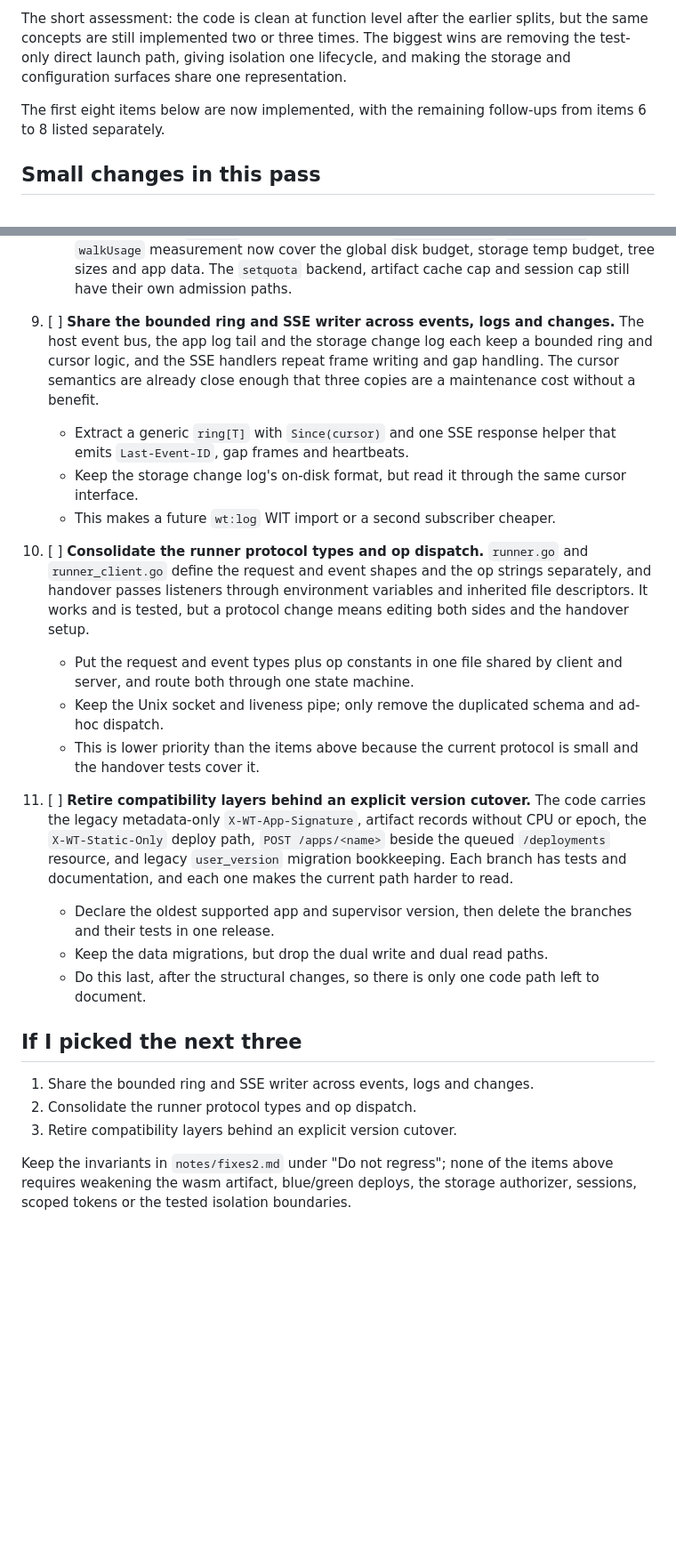
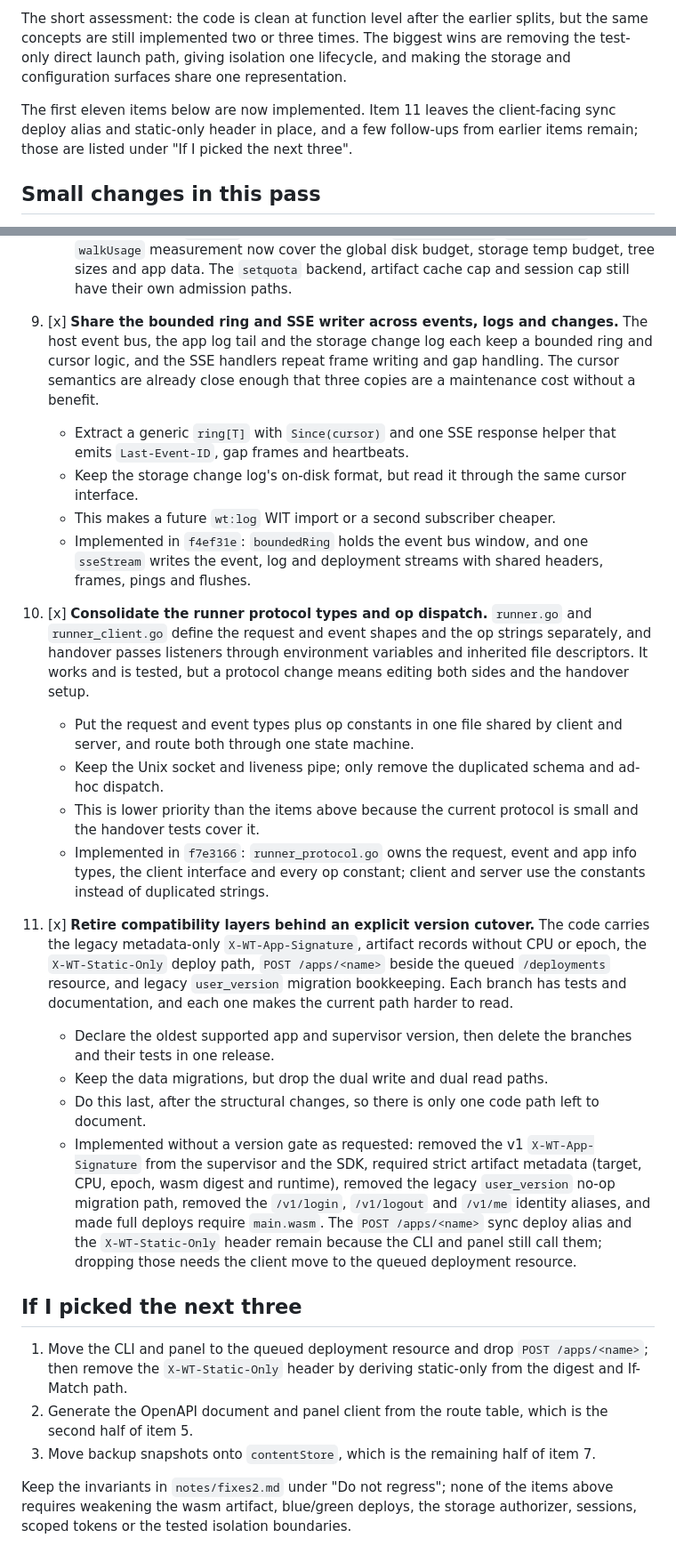
Before and after one commit to Heliodex/better-deploy, a Markdown page: notes/fixes3.md, 2 parts joined by grey strips. Shown at 89% size. GitHub-like rendering; blank space fills up the shorter version.

Commit message:
Mark the stream, runner and compatibility simplifications done

```diff
--- a/notes/fixes3.md
+++ b/notes/fixes3.md
@@ -4,7 +4,7 @@ Architecture simplification review, 2026-11-01. This pass looks for duplicated m
 
 The short assessment: the code is clean at function level after the earlier splits, but the same concepts are still implemented two or three times. The biggest wins are removing the test-only direct launch path, giving isolation one lifecycle, and making the storage and configuration surfaces share one representation.
 
-The first eight items below are now implemented, with the remaining follow-ups from items 6 to 8 listed separately.
+The first eleven items below are now implemented. Item 11 leaves the client-facing sync deploy alias and static-only header in place, and a few follow-ups from earlier items remain; those are listed under "If I picked the next three".
 
 ## Small changes in this pass
 
@@ -62,25 +62,28 @@ The first eight items below are now implemented, with the remaining follow-ups f
    - This would make the metrics and `/usage` response a projection of the same data instead of separate measurements.
    - Implemented in `9b478dd` for the byte budgets: `overByteBudget`, `budgetWatch` and one `walkUsage` measurement now cover the global disk budget, storage temp budget, tree sizes and app data. The `setquota` backend, artifact cache cap and session cap still have their own admission paths.
 
-9. [ ] **Share the bounded ring and SSE writer across events, logs and changes.** The host event bus, the app log tail and the storage change log each keep a bounded ring and cursor logic, and the SSE handlers repeat frame writing and gap handling. The cursor semantics are already close enough that three copies are a maintenance cost without a benefit.
+9. [x] **Share the bounded ring and SSE writer across events, logs and changes.** The host event bus, the app log tail and the storage change log each keep a bounded ring and cursor logic, and the SSE handlers repeat frame writing and gap handling. The cursor semantics are already close enough that three copies are a maintenance cost without a benefit.
    - Extract a generic `ring[T]` with `Since(cursor)` and one SSE response helper that emits `Last-Event-ID`, gap frames and heartbeats.
    - Keep the storage change log's on-disk format, but read it through the same cursor interface.
    - This makes a future `wt:log` WIT import or a second subscriber cheaper.
+   - Implemented in `f4ef31e`: `boundedRing` holds the event bus window, and one `sseStream` writes the event, log and deployment streams with shared headers, frames, pings and flushes.
 
-10. [ ] **Consolidate the runner protocol types and op dispatch.** `runner.go` and `runner_client.go` define the request and event shapes and the op strings separately, and handover passes listeners through environment variables and inherited file descriptors. It works and is tested, but a protocol change means editing both sides and the handover setup.
+10. [x] **Consolidate the runner protocol types and op dispatch.** `runner.go` and `runner_client.go` define the request and event shapes and the op strings separately, and handover passes listeners through environment variables and inherited file descriptors. It works and is tested, but a protocol change means editing both sides and the handover setup.
     - Put the request and event types plus op constants in one file shared by client and server, and route both through one state machine.
     - Keep the Unix socket and liveness pipe; only remove the duplicated schema and ad-hoc dispatch.
     - This is lower priority than the items above because the current protocol is small and the handover tests cover it.
+    - Implemented in `f7e3166`: `runner_protocol.go` owns the request, event and app info types, the client interface and every op constant; client and server use the constants instead of duplicated strings.
 
-11. [ ] **Retire compatibility layers behind an explicit version cutover.** The code carries the legacy metadata-only `X-WT-App-Signature`, artifact records without CPU or epoch, the `X-WT-Static-Only` deploy path, `POST /apps/<name>` beside the queued `/deployments` resource, and legacy `user_version` migration bookkeeping. Each branch has tests and documentation, and each one makes the current path harder to read.
+11. [x] **Retire compatibility layers behind an explicit version cutover.** The code carries the legacy metadata-only `X-WT-App-Signature`, artifact records without CPU or epoch, the `X-WT-Static-Only` deploy path, `POST /apps/<name>` beside the queued `/deployments` resource, and legacy `user_version` migration bookkeeping. Each branch has tests and documentation, and each one makes the current path harder to read.
     - Declare the oldest supported app and supervisor version, then delete the branches and their tests in one release.
     - Keep the data migrations, but drop the dual write and dual read paths.
     - Do this last, after the structural changes, so there is only one code path left to document.
+    - Implemented without a version gate as requested: removed the v1 `X-WT-App-Signature` from the supervisor and the SDK, required strict artifact metadata (target, CPU, epoch, wasm digest and runtime), removed the legacy `user_version` no-op migration path, removed the `/v1/login`, `/v1/logout` and `/v1/me` identity aliases, and made full deploys require `main.wasm`. The `POST /apps/<name>` sync deploy alias and the `X-WT-Static-Only` header remain because the CLI and panel still call them; dropping those needs the client move to the queued deployment resource.
 
 ## If I picked the next three
 
-1. Share the bounded ring and SSE writer across events, logs and changes.
-2. Consolidate the runner protocol types and op dispatch.
-3. Retire compatibility layers behind an explicit version cutover.
+1. Move the CLI and panel to the queued deployment resource and drop `POST /apps/<name>`; then remove the `X-WT-Static-Only` header by deriving static-only from the digest and If-Match path.
+2. Generate the OpenAPI document and panel client from the route table, which is the second half of item 5.
+3. Move backup snapshots onto `contentStore`, which is the remaining half of item 7.
 
 Keep the invariants in `notes/fixes2.md` under "Do not regress"; none of the items above requires weakening the wasm artifact, blue/green deploys, the storage authorizer, sessions, scoped tokens or the tested isolation boundaries.
```
